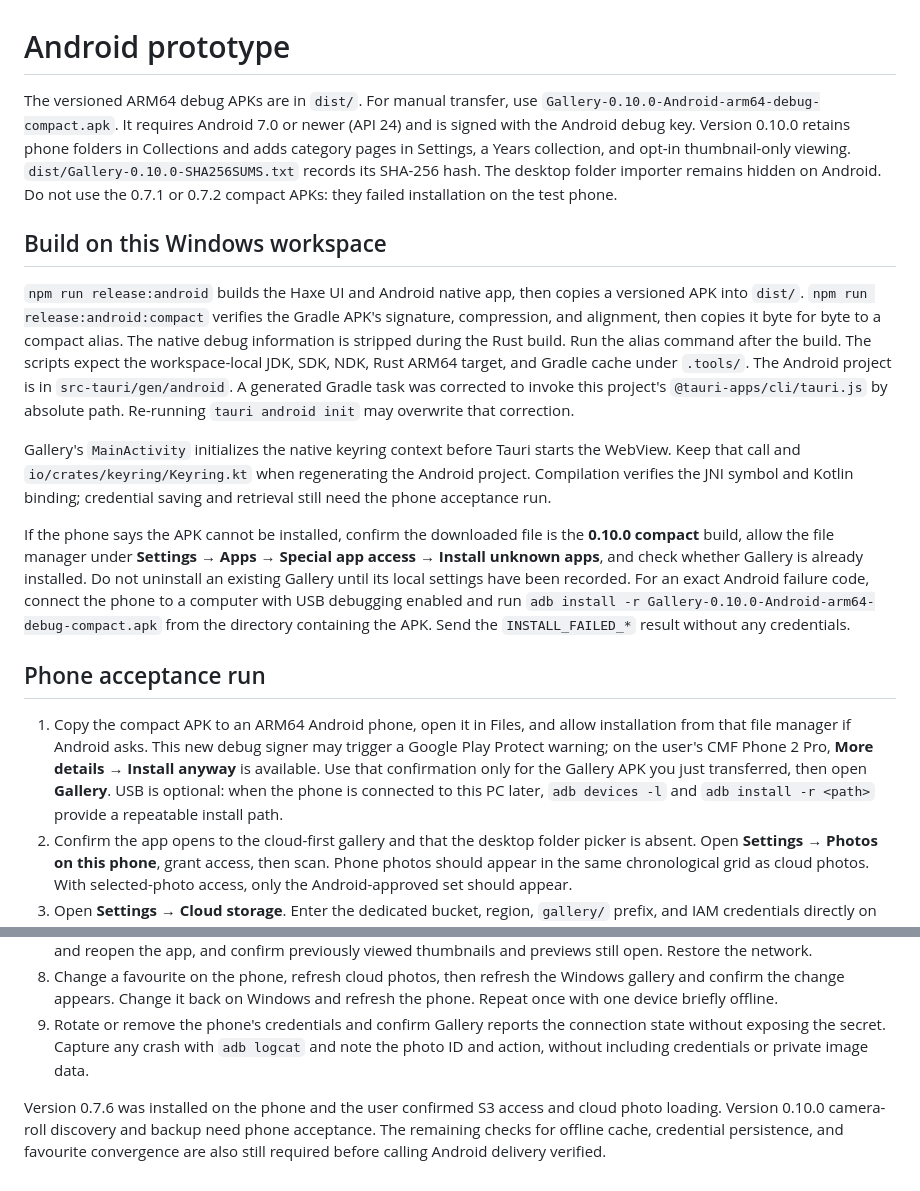
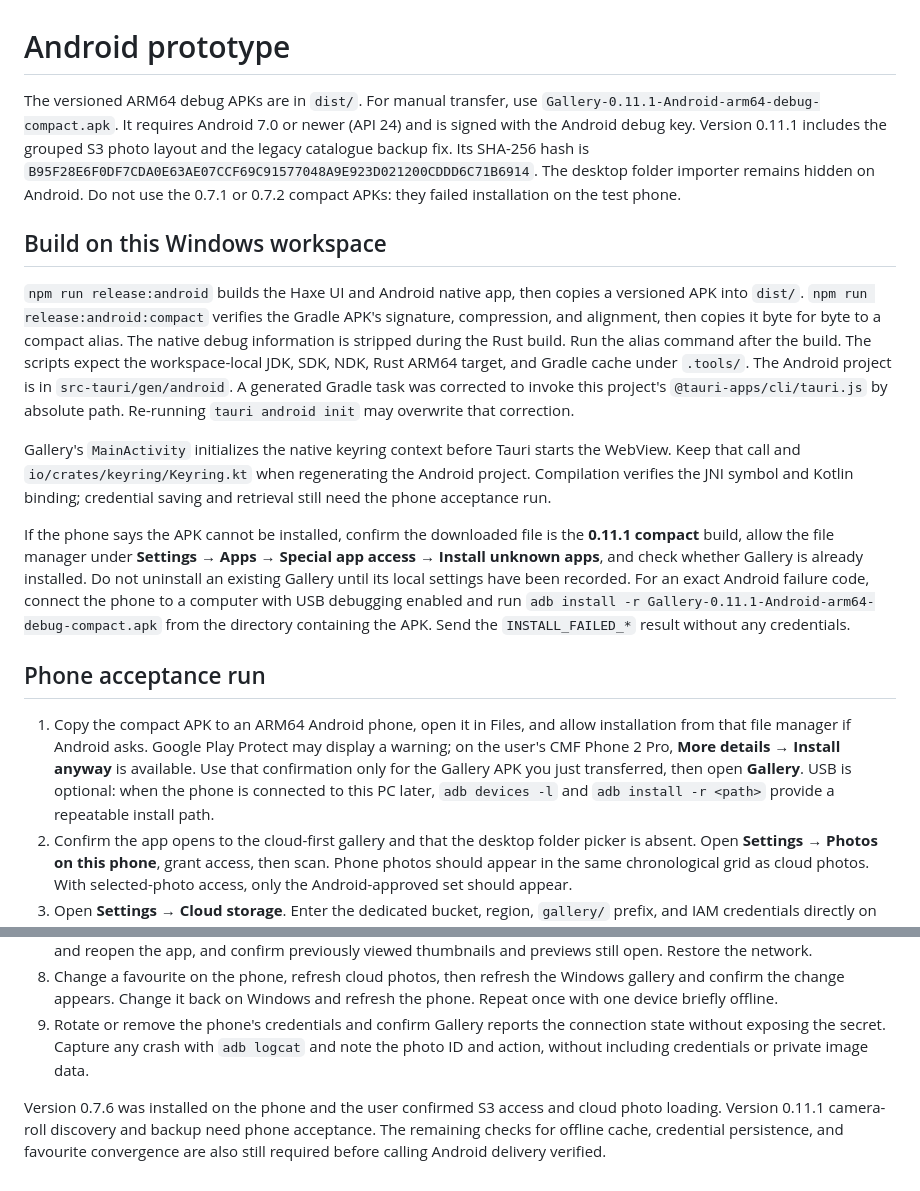
Before and after one commit to peteshand/Gallery, a Markdown page: docs/ANDROID.md, 2 parts joined by grey strips. Rendered like a GitHub page.

Commit message:
Document Gallery 0.11.1 Android package

```diff
--- a/docs/ANDROID.md
+++ b/docs/ANDROID.md
@@ -1,6 +1,6 @@
 # Android prototype
 
-The versioned ARM64 debug APKs are in `dist/`. For manual transfer, use `Gallery-0.10.0-Android-arm64-debug-compact.apk`. It requires Android 7.0 or newer (API 24) and is signed with the Android debug key. Version 0.10.0 retains phone folders in Collections and adds category pages in Settings, a Years collection, and opt-in thumbnail-only viewing. `dist/Gallery-0.10.0-SHA256SUMS.txt` records its SHA-256 hash. The desktop folder importer remains hidden on Android. Do not use the 0.7.1 or 0.7.2 compact APKs: they failed installation on the test phone.
+The versioned ARM64 debug APKs are in `dist/`. For manual transfer, use `Gallery-0.11.1-Android-arm64-debug-compact.apk`. It requires Android 7.0 or newer (API 24) and is signed with the Android debug key. Version 0.11.1 includes the grouped S3 photo layout and the legacy catalogue backup fix. Its SHA-256 hash is `B95F28E6F0DF7CDA0E63AE07CCF69C91577048A9E923D021200CDDD6C71B6914`. The desktop folder importer remains hidden on Android. Do not use the 0.7.1 or 0.7.2 compact APKs: they failed installation on the test phone.
 
 ## Build on this Windows workspace
 
@@ -8,11 +8,11 @@ The versioned ARM64 debug APKs are in `dist/`. For manual transfer, use `Gallery
 
 Gallery's `MainActivity` initializes the native keyring context before Tauri starts the WebView. Keep that call and `io/crates/keyring/Keyring.kt` when regenerating the Android project. Compilation verifies the JNI symbol and Kotlin binding; credential saving and retrieval still need the phone acceptance run.
 
-If the phone says the APK cannot be installed, confirm the downloaded file is the **0.10.0 compact** build, allow the file manager under **Settings → Apps → Special app access → Install unknown apps**, and check whether Gallery is already installed. Do not uninstall an existing Gallery until its local settings have been recorded. For an exact Android failure code, connect the phone to a computer with USB debugging enabled and run `adb install -r Gallery-0.10.0-Android-arm64-debug-compact.apk` from the directory containing the APK. Send the `INSTALL_FAILED_*` result without any credentials.
+If the phone says the APK cannot be installed, confirm the downloaded file is the **0.11.1 compact** build, allow the file manager under **Settings → Apps → Special app access → Install unknown apps**, and check whether Gallery is already installed. Do not uninstall an existing Gallery until its local settings have been recorded. For an exact Android failure code, connect the phone to a computer with USB debugging enabled and run `adb install -r Gallery-0.11.1-Android-arm64-debug-compact.apk` from the directory containing the APK. Send the `INSTALL_FAILED_*` result without any credentials.
 
 ## Phone acceptance run
 
-1. Copy the compact APK to an ARM64 Android phone, open it in Files, and allow installation from that file manager if Android asks. This new debug signer may trigger a Google Play Protect warning; on the user's CMF Phone 2 Pro, **More details → Install anyway** is available. Use that confirmation only for the Gallery APK you just transferred, then open **Gallery**. USB is optional: when the phone is connected to this PC later, `adb devices -l` and `adb install -r <path>` provide a repeatable install path.
+1. Copy the compact APK to an ARM64 Android phone, open it in Files, and allow installation from that file manager if Android asks. Google Play Protect may display a warning; on the user's CMF Phone 2 Pro, **More details → Install anyway** is available. Use that confirmation only for the Gallery APK you just transferred, then open **Gallery**. USB is optional: when the phone is connected to this PC later, `adb devices -l` and `adb install -r <path>` provide a repeatable install path.
 2. Confirm the app opens to the cloud-first gallery and that the desktop folder picker is absent. Open **Settings → Photos on this phone**, grant access, then scan. Phone photos should appear in the same chronological grid as cloud photos. With selected-photo access, only the Android-approved set should appear.
 3. Open **Settings → Cloud storage**. Enter the dedicated bucket, region, `gallery/` prefix, and IAM credentials directly on the phone. Do not send credentials in chat. Save and run **Test connection**.
 4. Leave **Auto back up photos** off. Long press one phone photo and use **Back up**, then select several and back them up. Confirm the original, preview, thumbnail, and metadata appear on the other device after refreshing its cloud catalogue. A repeated backup should not create duplicate objects.
@@ -22,4 +22,4 @@ If the phone says the APK cannot be installed, confirm the downloaded file is th
 8. Change a favourite on the phone, refresh cloud photos, then refresh the Windows gallery and confirm the change appears. Change it back on Windows and refresh the phone. Repeat once with one device briefly offline.
 9. Rotate or remove the phone's credentials and confirm Gallery reports the connection state without exposing the secret. Capture any crash with `adb logcat` and note the photo ID and action, without including credentials or private image data.
 
-Version 0.7.6 was installed on the phone and the user confirmed S3 access and cloud photo loading. Version 0.10.0 camera-roll discovery and backup need phone acceptance. The remaining checks for offline cache, credential persistence, and favourite convergence are also still required before calling Android delivery verified.
+Version 0.7.6 was installed on the phone and the user confirmed S3 access and cloud photo loading. Version 0.11.1 camera-roll discovery and backup need phone acceptance. The remaining checks for offline cache, credential persistence, and favourite convergence are also still required before calling Android delivery verified.
```
Also changed, not shown: docs/VERSIONS.md (+4 -4 lines), 1 other file.
